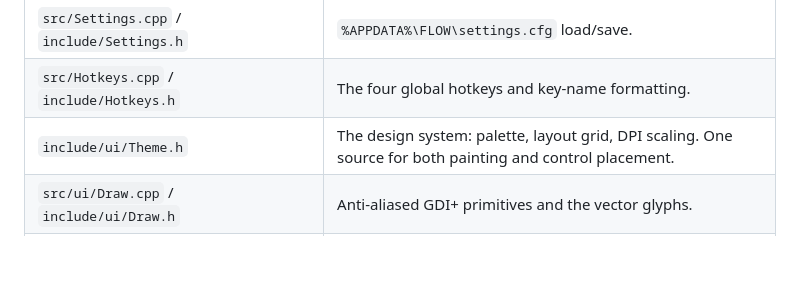
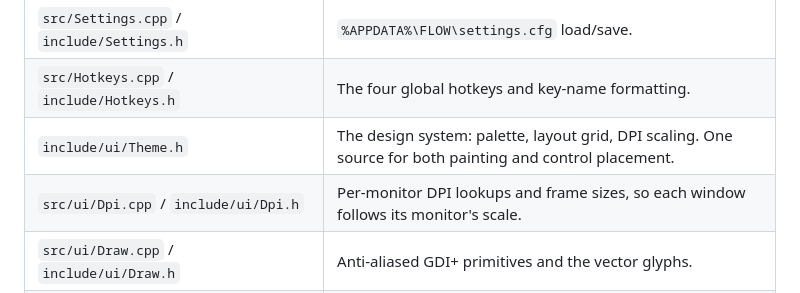
Before and after one commit to dominikkoenitzer/Flow, a Markdown page: README.md, the part around the change. GitHub-like rendering; blank space fills up the shorter version.

```diff
--- a/README.md
+++ b/README.md
@@ -108,6 +108,7 @@ See [CONTRIBUTING.md](CONTRIBUTING.md) for the full development setup, coding co
 | `src/Settings.cpp` / `include/Settings.h` | `%APPDATA%\FLOW\settings.cfg` load/save. |
 | `src/Hotkeys.cpp` / `include/Hotkeys.h` | The four global hotkeys and key-name formatting. |
 | `include/ui/Theme.h` | The design system: palette, layout grid, DPI scaling. One source for both painting and control placement. |
+| `src/ui/Dpi.cpp` / `include/ui/Dpi.h` | Per-monitor DPI lookups and frame sizes, so each window follows its monitor's scale. |
 | `src/ui/Draw.cpp` / `include/ui/Draw.h` | Anti-aliased GDI+ primitives and the vector glyphs. |
 | `src/ui/Buttons.cpp` / `include/ui/Buttons.h` | The owner-draw buttons, toggles and key fields. |
 | `src/ui/Dialogs.cpp` / `include/ui/Dialogs.h` | The hotkey-customization and About dialogs. |
```
Also changed, not shown: CONTRIBUTING.md (+2 -1 lines).
